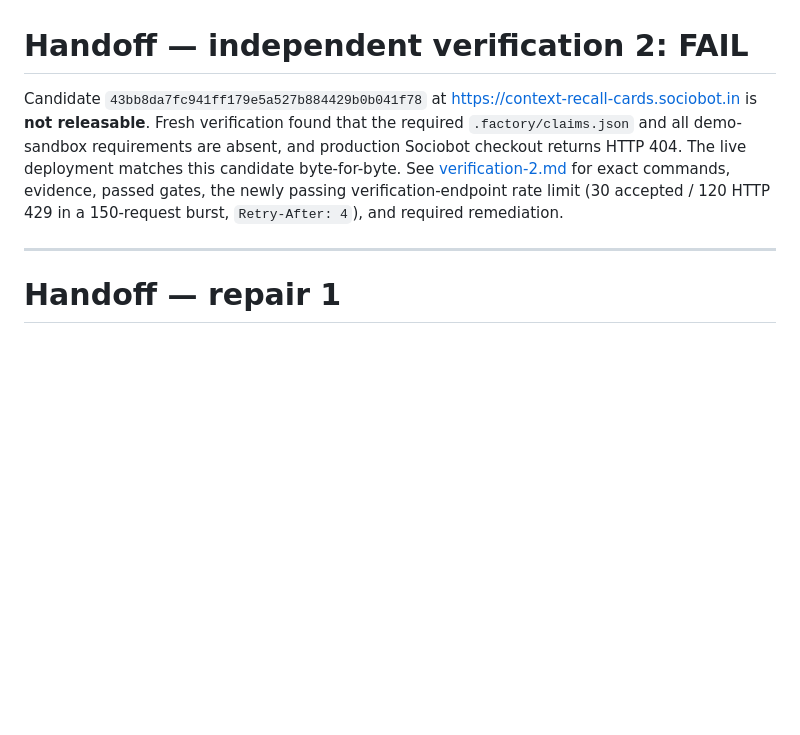
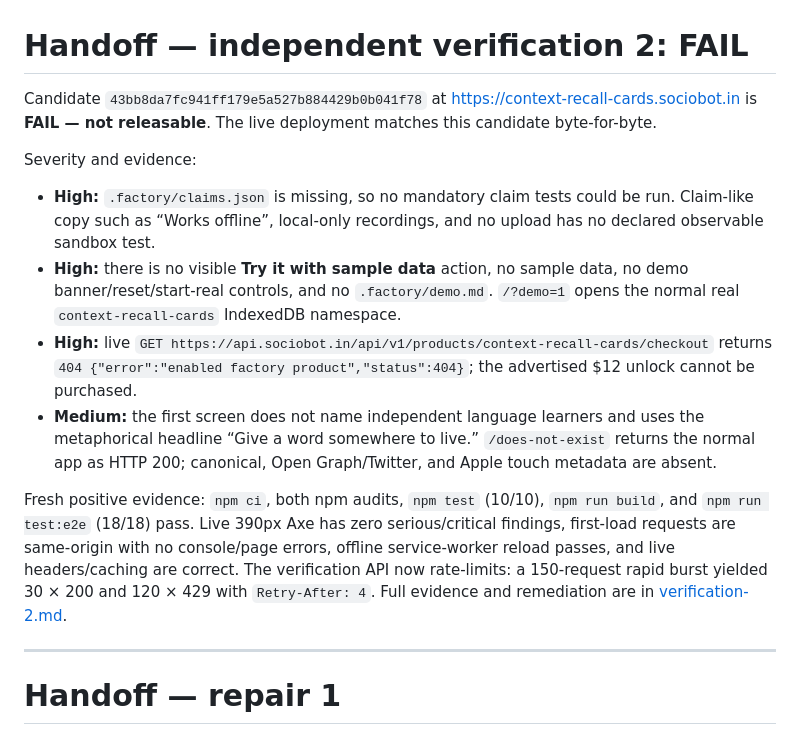
Before and after one commit to B-Divyesh/sf-context-recall-cards, a Markdown page: .factory/handoff.md, the part around the change. GitHub-like rendering; blank space fills up the shorter version.

Commit message:
docs: summarize verification blockers in handoff

```diff
--- a/.factory/handoff.md
+++ b/.factory/handoff.md
@@ -1,6 +1,15 @@
 # Handoff — independent verification 2: **FAIL**
 
-Candidate `43bb8da7fc941ff179e5a527b884429b0b041f78` at <https://context-recall-cards.sociobot.in> is **not releasable**. Fresh verification found that the required `.factory/claims.json` and all demo-sandbox requirements are absent, and production Sociobot checkout returns HTTP 404. The live deployment matches this candidate byte-for-byte. See [verification-2.md](verification-2.md) for exact commands, evidence, passed gates, the newly passing verification-endpoint rate limit (30 accepted / 120 HTTP 429 in a 150-request burst, `Retry-After: 4`), and required remediation.
+Candidate `43bb8da7fc941ff179e5a527b884429b0b041f78` at <https://context-recall-cards.sociobot.in> is **FAIL — not releasable**. The live deployment matches this candidate byte-for-byte.
+
+Severity and evidence:
+
+- **High:** `.factory/claims.json` is missing, so no mandatory claim tests could be run. Claim-like copy such as “Works offline”, local-only recordings, and no upload has no declared observable sandbox test.
+- **High:** there is no visible **Try it with sample data** action, no sample data, no demo banner/reset/start-real controls, and no `.factory/demo.md`. `/?demo=1` opens the normal real `context-recall-cards` IndexedDB namespace.
+- **High:** live `GET https://api.sociobot.in/api/v1/products/context-recall-cards/checkout` returns `404 {"error":"enabled factory product","status":404}`; the advertised $12 unlock cannot be purchased.
+- **Medium:** the first screen does not name independent language learners and uses the metaphorical headline “Give a word somewhere to live.” `/does-not-exist` returns the normal app as HTTP 200; canonical, Open Graph/Twitter, and Apple touch metadata are absent.
+
+Fresh positive evidence: `npm ci`, both npm audits, `npm test` (10/10), `npm run build`, and `npm run test:e2e` (18/18) pass. Live 390px Axe has zero serious/critical findings, first-load requests are same-origin with no console/page errors, offline service-worker reload passes, and live headers/caching are correct. The verification API now rate-limits: a 150-request rapid burst yielded 30 × 200 and 120 × 429 with `Retry-After: 4`. Full evidence and remediation are in [verification-2.md](verification-2.md).
 
 ---
 
```
